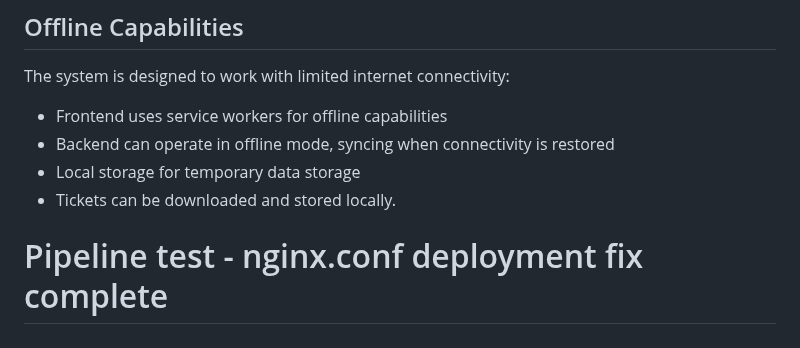
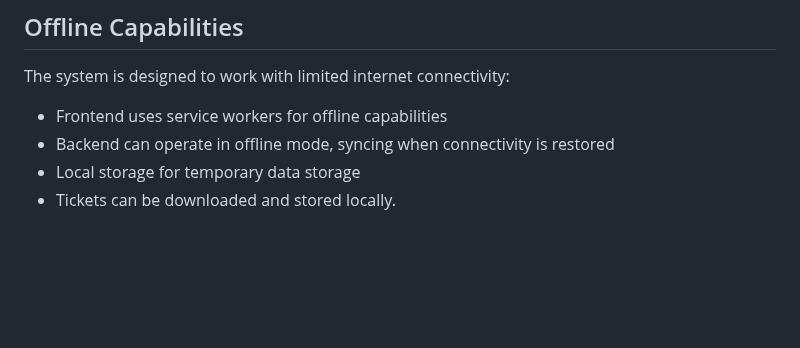
Before and after one commit to sabiut/qr-checkin-system, a Markdown page: README.md, the part around the change. Rendered like a GitHub page; blank space fills up the shorter version.

Commit message:
test deployment

```diff
--- a/README.md
+++ b/README.md
@@ -135,4 +135,3 @@ The system is designed to work with limited internet connectivity:
 - Backend can operate in offline mode, syncing when connectivity is restored
 - Local storage for temporary data storage
 - Tickets can be downloaded and stored locally.
-# Pipeline test - nginx.conf deployment fix complete
```
